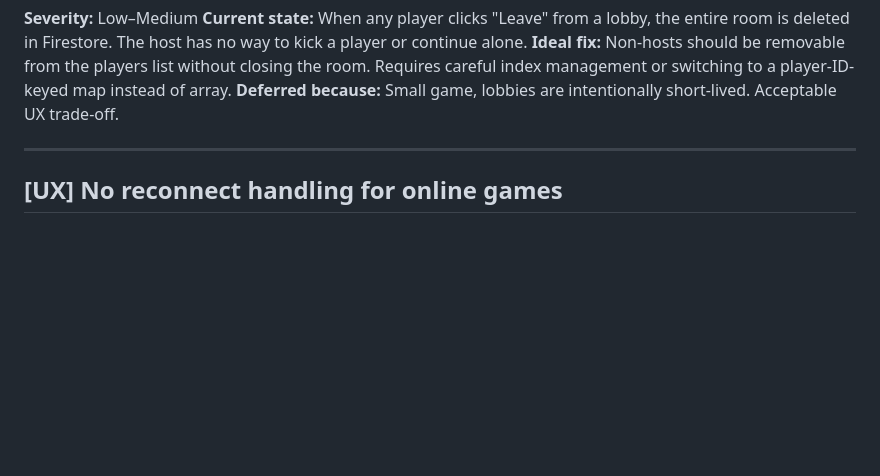
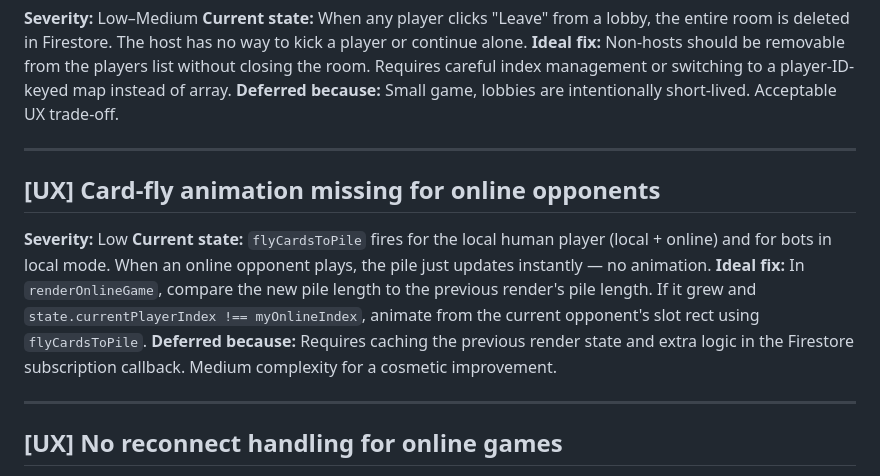
Before and after one commit to ThePanchuk/Shithead-Online, a Markdown page: tasks/tech-debt.md, the part around the change. GitHub-like rendering; blank space fills up the shorter version.

```diff
--- a/tasks/tech-debt.md
+++ b/tasks/tech-debt.md
@@ -58,6 +58,19 @@ Requires careful index management or switching to a player-ID-keyed map instead
 
 ---
 
+## [UX] Card-fly animation missing for online opponents
+**Severity:** Low
+**Current state:** `flyCardsToPile` fires for the local human player (local + online) and
+for bots in local mode. When an online opponent plays, the pile just updates instantly —
+no animation.
+**Ideal fix:** In `renderOnlineGame`, compare the new pile length to the previous render's
+pile length. If it grew and `state.currentPlayerIndex !== myOnlineIndex`, animate from the
+current opponent's slot rect using `flyCardsToPile`.
+**Deferred because:** Requires caching the previous render state and extra logic in the
+Firestore subscription callback. Medium complexity for a cosmetic improvement.
+
+---
+
 ## [UX] No reconnect handling for online games
 **Severity:** Medium
 **Current state:** If a player's browser refreshes or disconnects mid-game, they lose
```
Also changed, not shown: CLAUDE.md (+5 -3 lines), tasks/lessons.md (+75 -5 lines).
